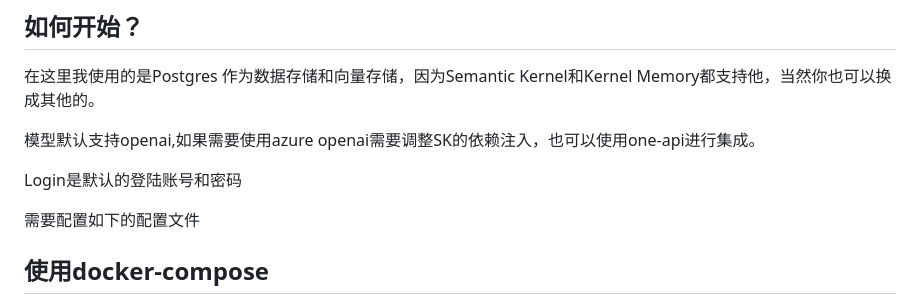
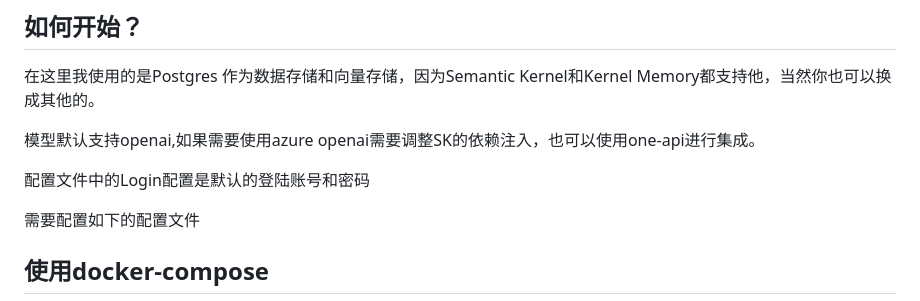
Before and after one commit to AIDotNet/AntSK, a Markdown page: README.md, the part around the change. Drawn GitHub-style.

```diff
--- a/README.md
+++ b/README.md
@@ -67,7 +67,7 @@ AntSK 适用于多种业务场景，例如：
 
 模型默认支持openai,如果需要使用azure openai需要调整SK的依赖注入，也可以使用one-api进行集成。
 
-Login是默认的登陆账号和密码
+配置文件中的Login配置是默认的登陆账号和密码
 
 需要配置如下的配置文件
 
```
